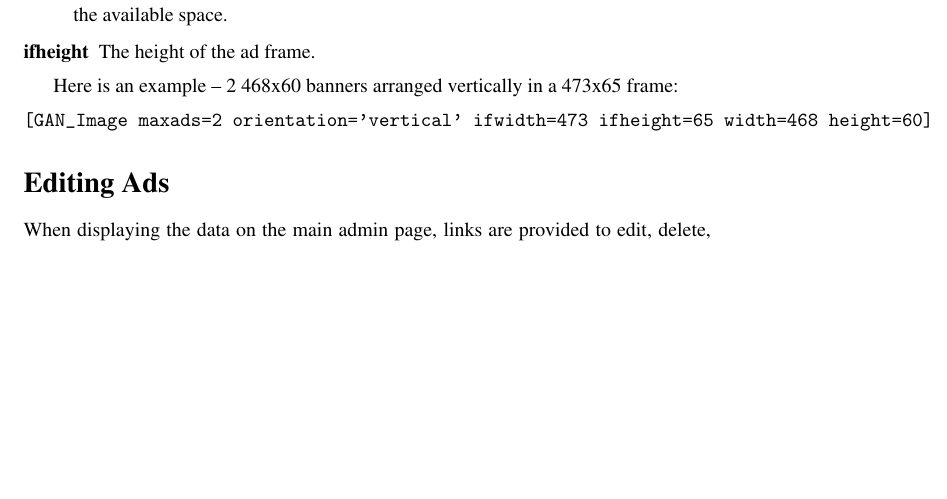
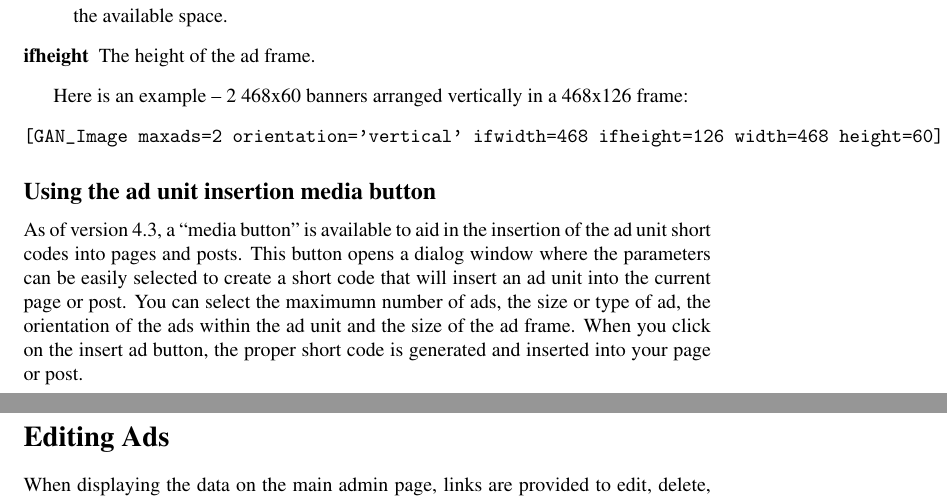
Before and after one commit to wp-plugins/google-affiliate-network, a LaTeX document (doc/gan_manual.tex): part of page 5 of 6 before the commit and two parts of pages 5 and 6 of 6 after it, the two joined at a grey line, cut so that both start at the same text, the shorter picture padded with empty space. Compiled offline with pdfLaTeX.

Commit message:
Updated documentation to include a section about the media button.
git-svn-id: https://plugins.svn.wordpress.org/google-affiliate-network/trunk@397243 b8457f37-d9ea-0310-8a92-e5e31aec5664

```diff
--- a/doc/gan_manual.tex
+++ b/doc/gan_manual.tex
@@ -214,10 +214,21 @@ of zero will cause the frame to use all of the available space.
   \item[ifheight] The height of the ad frame.
 \end{description}
 
-Here is an example -- 2 468x60 banners arranged vertically in a 473x65 frame:
+Here is an example -- 2 468x60 banners arranged vertically in a 468x126 frame:
 \begin{verbatim}
-[GAN_Image maxads=2 orientation='vertical' ifwidth=473 ifheight=65 width=468 height=60]
+[GAN_Image maxads=2 orientation='vertical' ifwidth=468 ifheight=126 width=468 height=60]
 \end{verbatim}
+
+\subsection{Using the ad unit insertion media button}
+
+As of version 4.3, a ``media button'' is available to aid in the
+insertion of the ad unit short codes into pages and posts.  This button
+opens a dialog window where the parameters can be easily selected to
+create a short code that will insert an ad unit into the current page or
+post. You can select the maximumn number of ads, the size or type of ad,
+the orientation of the ads within the ad unit and the size of the ad
+frame. When you click on the insert ad button, the proper short code is
+generated and inserted into your page or post.
 
 \section{Editing Ads}
 
```
Also changed, not shown: doc/gan_manual.pdf.
